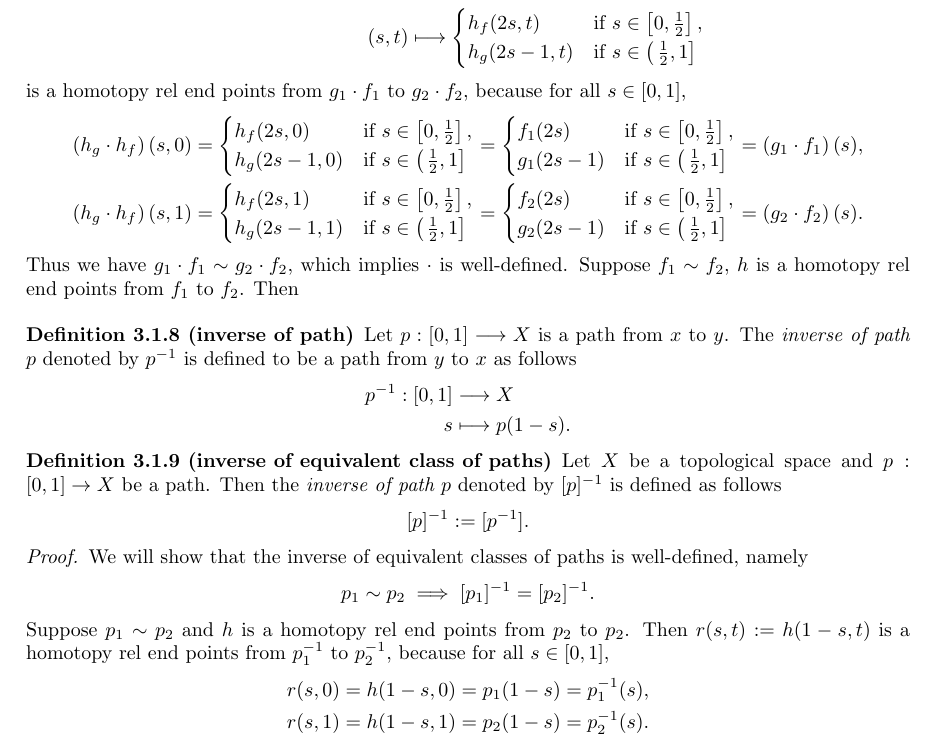
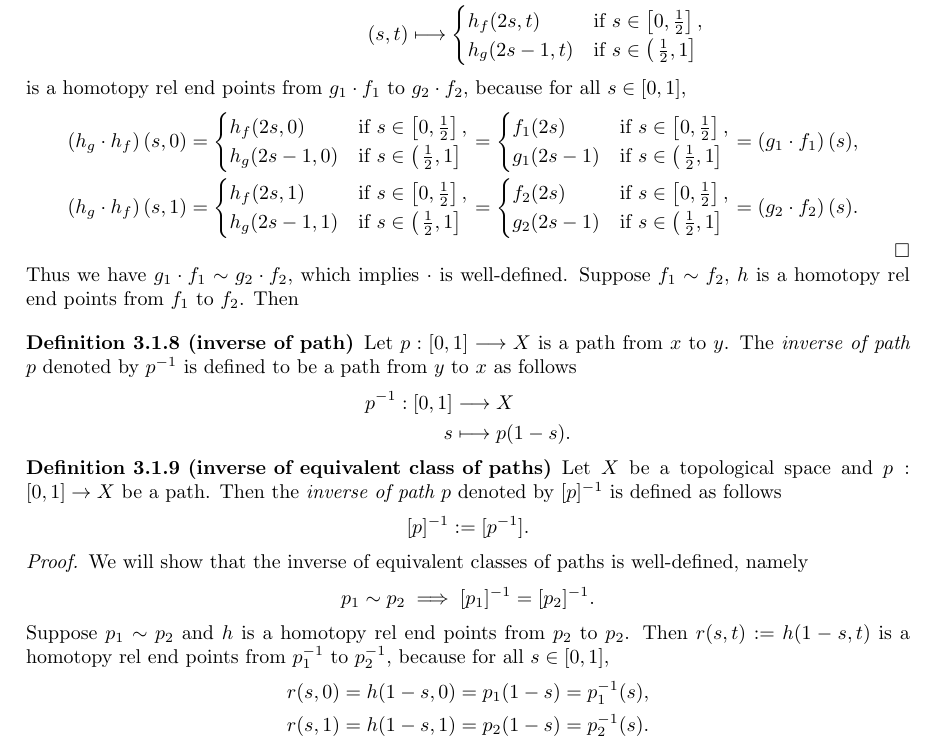
Before and after one commit to hooyuser/Topology, a LaTeX document (Topology.tex): part of page 11 of 17, cut so that both start at the same text. Compiled offline with pdfLaTeX.

Commit message:
Update Topology.tex

```diff
--- a/Topology.tex
+++ b/Topology.tex
@@ -451,7 +451,7 @@ We say a path is a \emph{loop} if $p(0)=p(1)$.
 		\end{cases}
 	\end{align*}
 	is a homotopy rel end points from $g_1\cdot f_1$ to $g_2\cdot f_2$, because for all $s\in[0,1]$,
-	\begin{align*}
+	\[\begin{aligned}
 		\left(h_g\cdot h_f\right)(s, 0)&=\begin{cases}
 			h_f(2s, 0)&\text{if }s\in\left[0,\frac{1}{2}\right],\\
 			h_g(2s-1, 0)&\text{if }s\in\left(\left.\frac{1}{2},1\right]\right.
```
Also changed, not shown: Topology.tex (2 more changed lines).
